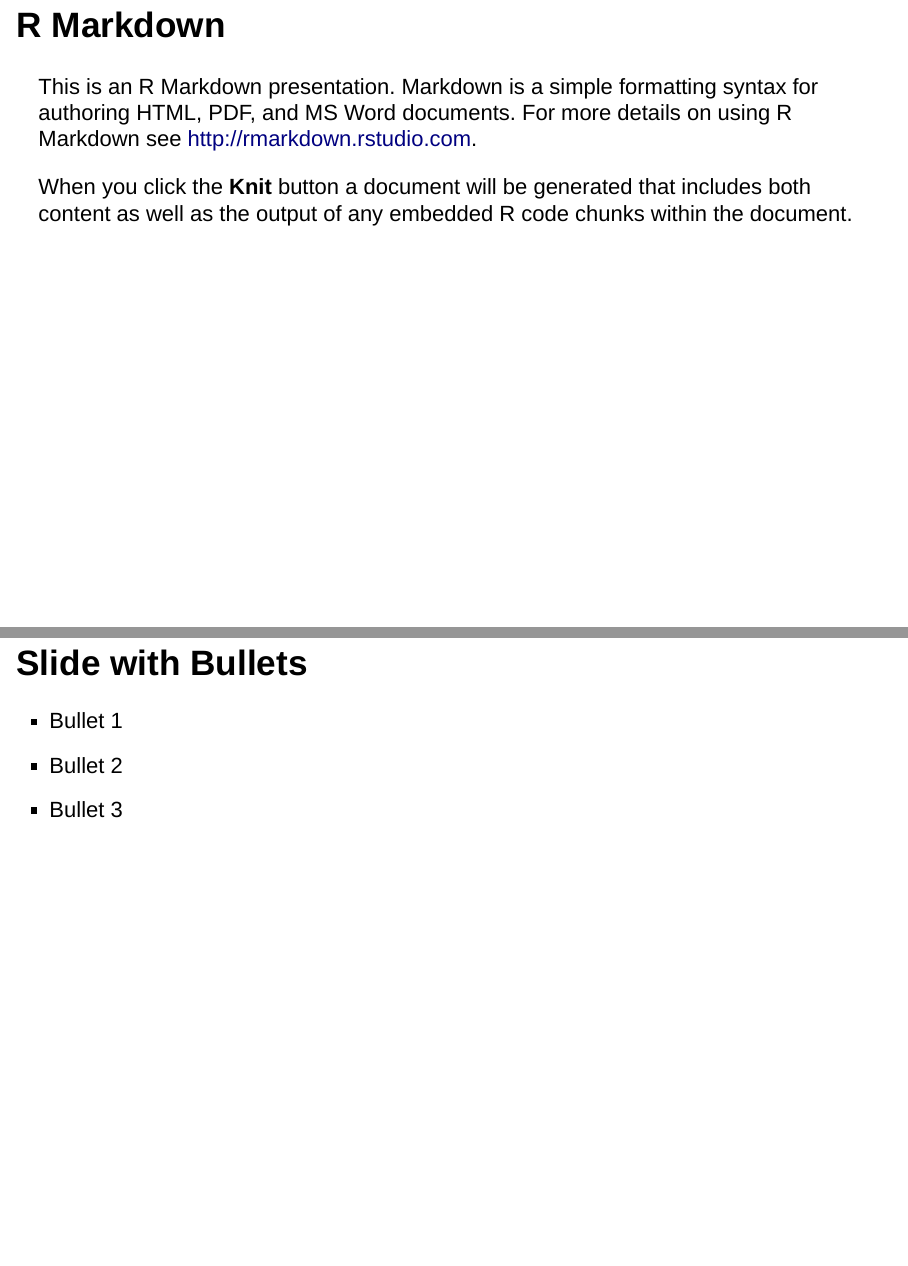
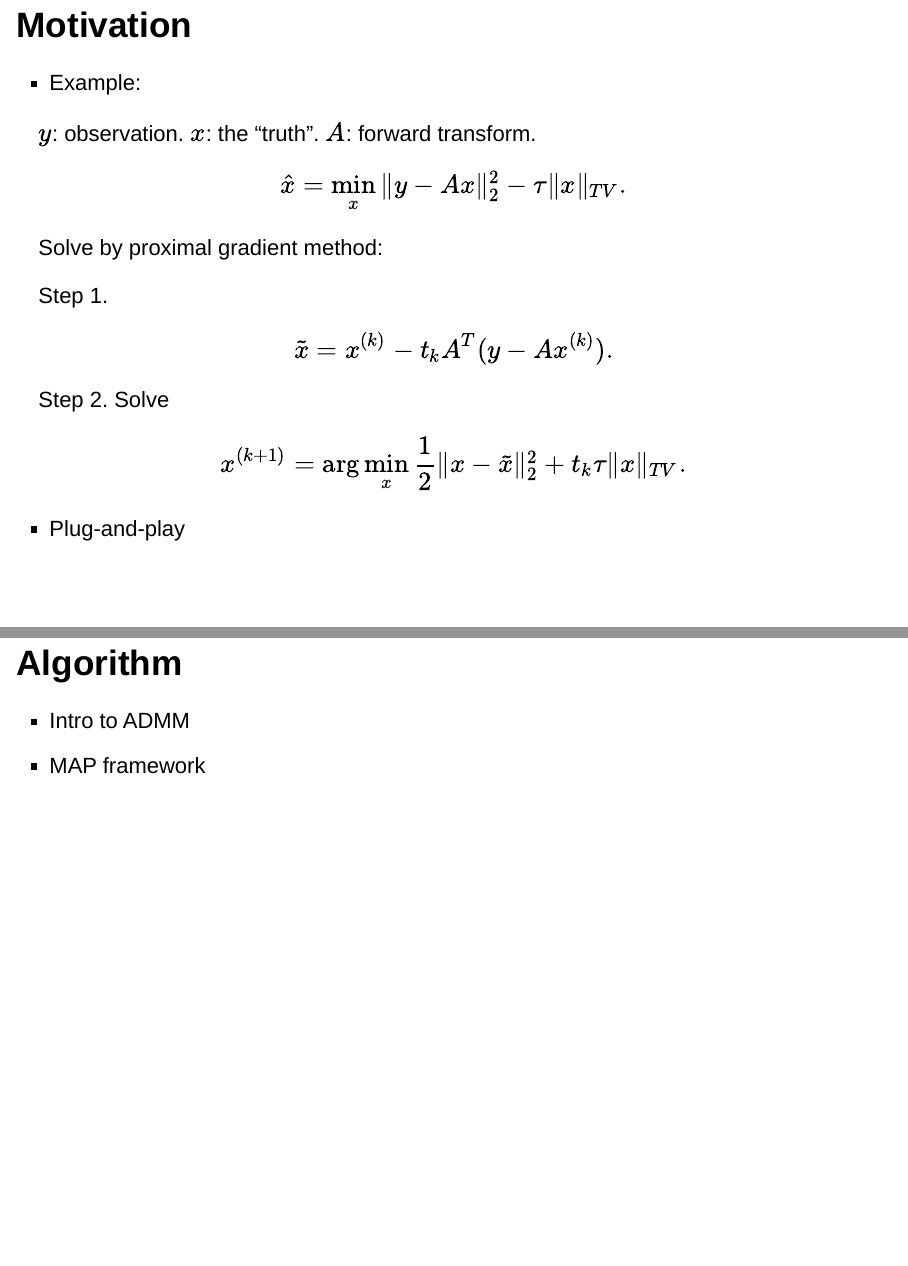
Before and after one commit to FangBigSheep/ComputationImagingPre, an R Markdown document (pre.Rmd): pages 2 and 3 of 9 before the commit and pages 2 and 3 of 4 after it, joined at a grey line. Rendered offline with R 4.5, knitr and Pandoc, with nearby package versions.

Commit message:
Motivating prob

````diff
--- a/pre.Rmd
+++ b/pre.Rmd
@@ -5,18 +5,3 @@ date: "May 4, 2019"
 output: slidy_presentation
 ---
 
-```{r setup, include=FALSE}
-knitr::opts_chunk$set(echo = FALSE)
-```
-
-## R Markdown
-
-This is an R Markdown presentation. Markdown is a simple formatting syntax for authoring HTML, PDF, and MS Word documents. For more details on using R Markdown see <http://rmarkdown.rstudio.com>.
-
-When you click the **Knit** button a document will be generated that includes both content as well as the output of any embedded R code chunks within the document.
-
-## Slide with Bullets
-
-- Bullet 1
-- Bullet 2
-- Bullet 3
@@ -37,0 +15,12 @@ plot(pressure)
+\hat x =\min_x\|y-Ax\|_2^2-\tau\|x\|_{TV}.
+$$
+
+Solve by proximal gradient method:
+
+Step 1.
+$$
+\tilde x=x^{(k)}-t_kA^T(y-Ax^{(k)}).
+$$
+Step 2. Solve
+$$
+x^{(k+1)}=\arg\min_x \frac12\|x-\tilde x\|_2^2+t_k\tau\|x\|_{TV}.
````
Also changed, not shown: pre.html, pre_files/figure-slidy/pressure-1.png (deleted), pre.Rmd (27 more changed lines).
